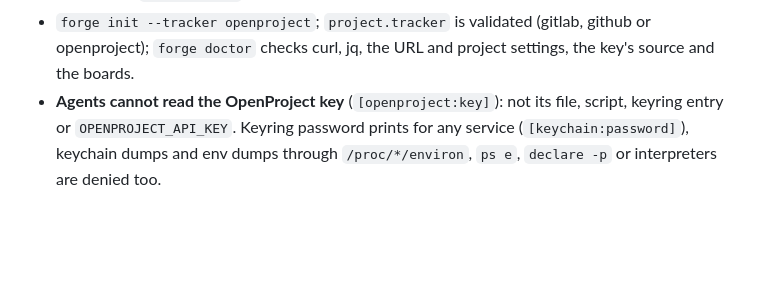
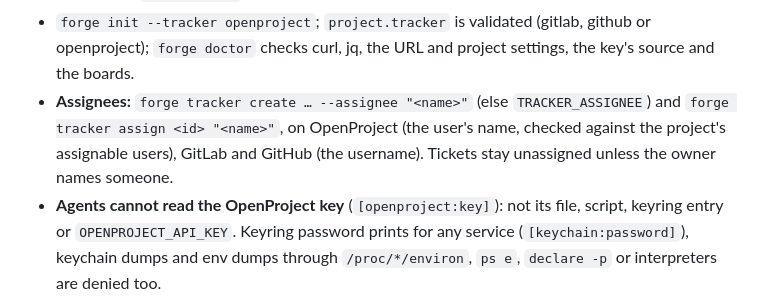
Before and after one commit to Mo7amedSMahdi/se-forge, a Markdown page: CHANGELOG.md, the part around the change. Rendered like a GitHub page; blank space fills up the shorter version.

Commit message:
docs(tracker): assignees, and tickets stay unassigned unless the owner names one
Co-Authored-By: Claude Opus 5.5 <noreply@anthropic.com>

```diff
--- a/CHANGELOG.md
+++ b/CHANGELOG.md
@@ -24,6 +24,9 @@ A project pins an exact version in its `project.json`; `forge upgrade --to <vers
   groups by status and no card moves, and `forge doctor` says so.
 - `forge init --tracker openproject`; `project.tracker` is validated (gitlab, github or openproject); `forge doctor`
   checks curl, jq, the URL and project settings, the key's source and the boards.
+- **Assignees:** `forge tracker create … --assignee "<name>"` (else `TRACKER_ASSIGNEE`) and `forge tracker assign <id>
+  "<name>"`, on OpenProject (the user's name, checked against the project's assignable users), GitLab and GitHub
+  (the username). Tickets stay unassigned unless the owner names someone.
 - **Agents cannot read the OpenProject key** (`[openproject:key]`): not its file, script, keyring entry or
   `OPENPROJECT_API_KEY`. Keyring password prints for any service (`[keychain:password]`), keychain dumps and env dumps
   through `/proc/*/environ`, `ps e`, `declare -p` or interpreters are denied too.
```
Also changed, not shown: GUIDE.md (+3 -0 lines), 1 other file.
